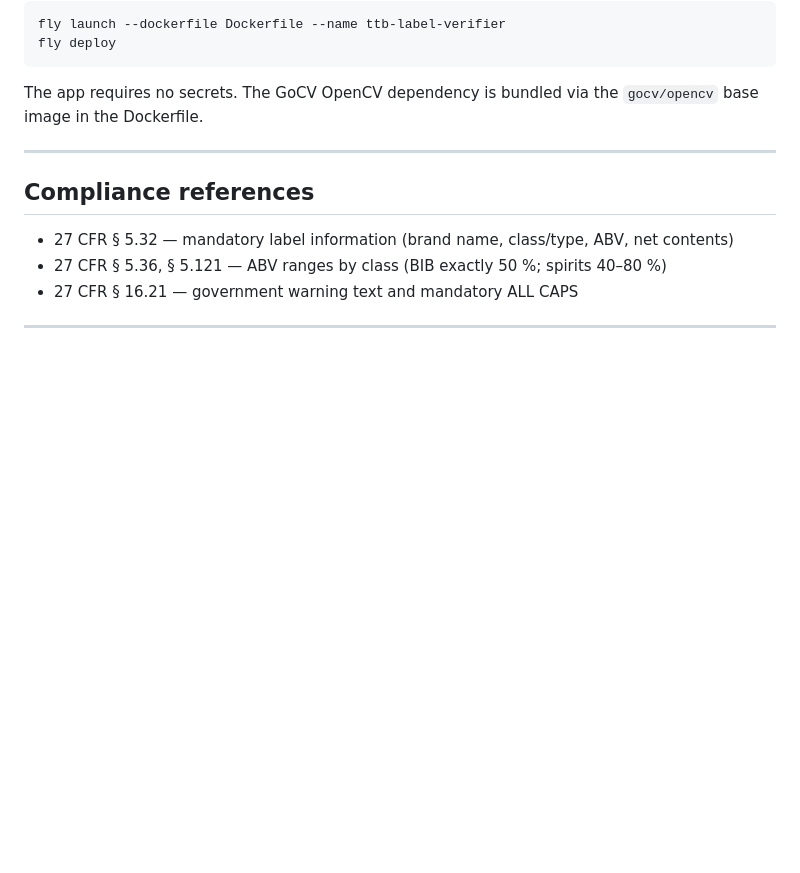
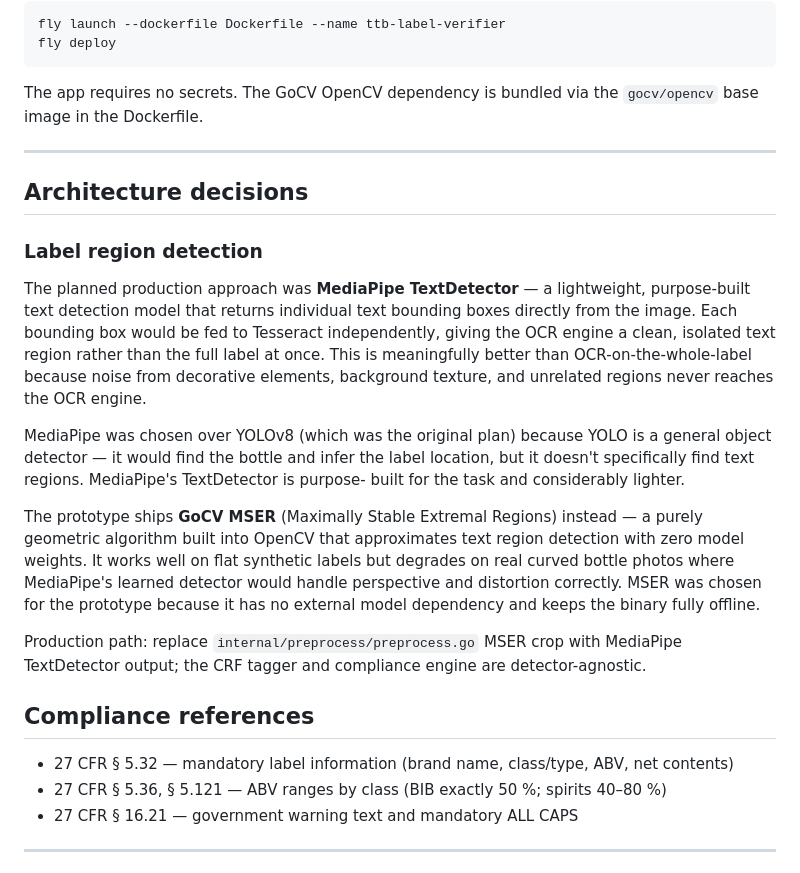
Before and after one commit to tab011/ttb-label-verifier-go, a Markdown page: README.md, the part around the change. GitHub-like rendering; blank space fills up the shorter version.

Commit message:
README: document MediaPipe vs YOLO vs MSER architecture decision
Explains why MediaPipe TextDetector was the planned production approach
(purpose-built text region detection, lighter than YOLO), why MSER ships
in the prototype (no model weights, fully offline), and the production
upgrade path.

Co-Authored-By: Claude Sonnet 4.6 <noreply@anthropic.com>

```diff
--- a/README.md
+++ b/README.md
@@ -180,6 +180,33 @@ The app requires no secrets. The GoCV OpenCV dependency is bundled via the
 
 ---
 
+## Architecture decisions
+
+### Label region detection
+The planned production approach was **MediaPipe TextDetector** — a lightweight,
+purpose-built text detection model that returns individual text bounding boxes
+directly from the image. Each bounding box would be fed to Tesseract independently,
+giving the OCR engine a clean, isolated text region rather than the full label at
+once. This is meaningfully better than OCR-on-the-whole-label because noise from
+decorative elements, background texture, and unrelated regions never reaches the
+OCR engine.
+
+MediaPipe was chosen over YOLOv8 (which was the original plan) because YOLO is a
+general object detector — it would find the bottle and infer the label location,
+but it doesn't specifically find text regions. MediaPipe's TextDetector is purpose-
+built for the task and considerably lighter.
+
+The prototype ships **GoCV MSER** (Maximally Stable Extremal Regions) instead —
+a purely geometric algorithm built into OpenCV that approximates text region
+detection with zero model weights. It works well on flat synthetic labels but
+degrades on real curved bottle photos where MediaPipe's learned detector would
+handle perspective and distortion correctly. MSER was chosen for the prototype
+because it has no external model dependency and keeps the binary fully offline.
+
+Production path: replace `internal/preprocess/preprocess.go` MSER crop with
+MediaPipe TextDetector output; the CRF tagger and compliance engine are
+detector-agnostic.
+
 ## Compliance references
 
 - 27 CFR § 5.32 — mandatory label information (brand name, class/type, ABV, net contents)
```
